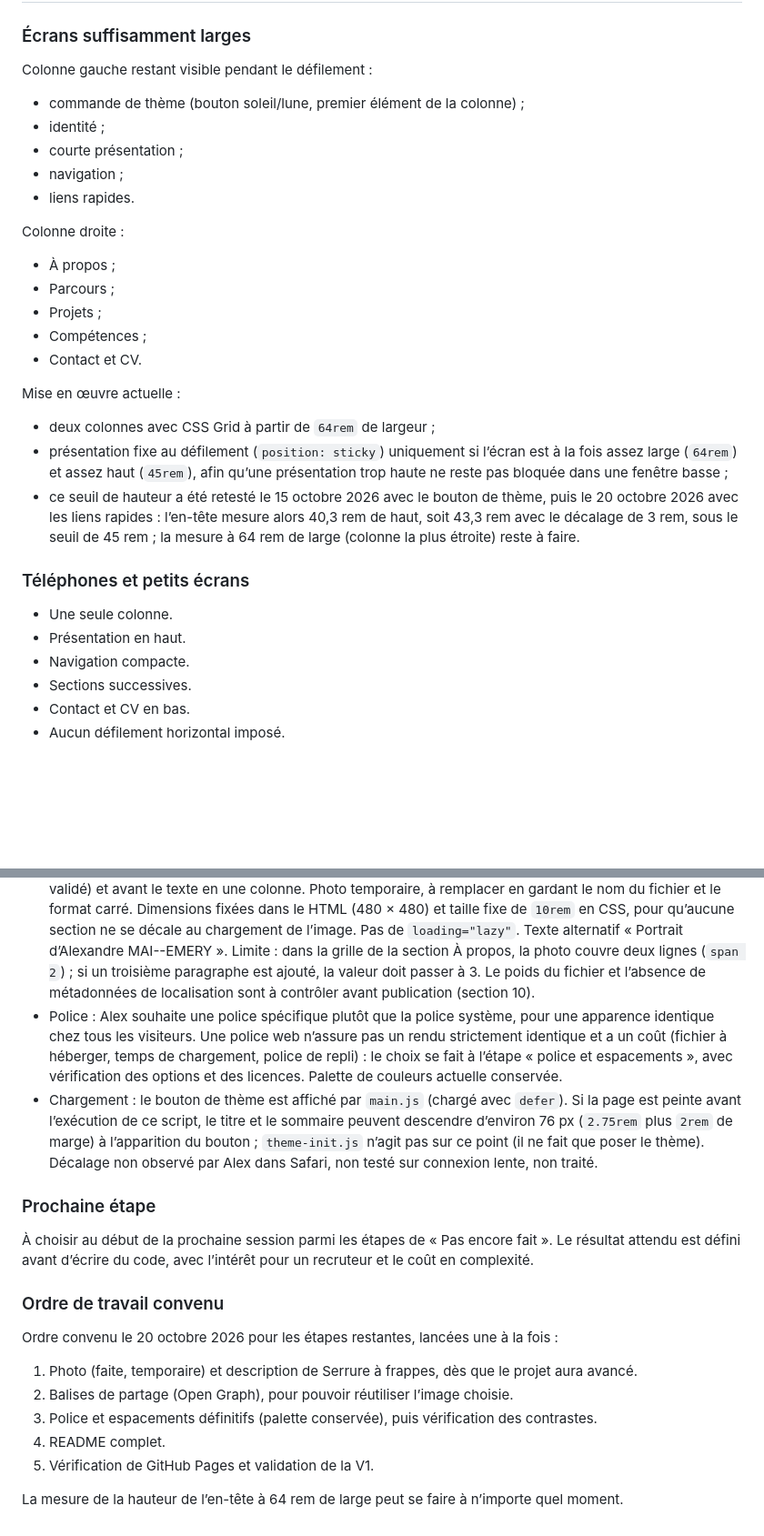
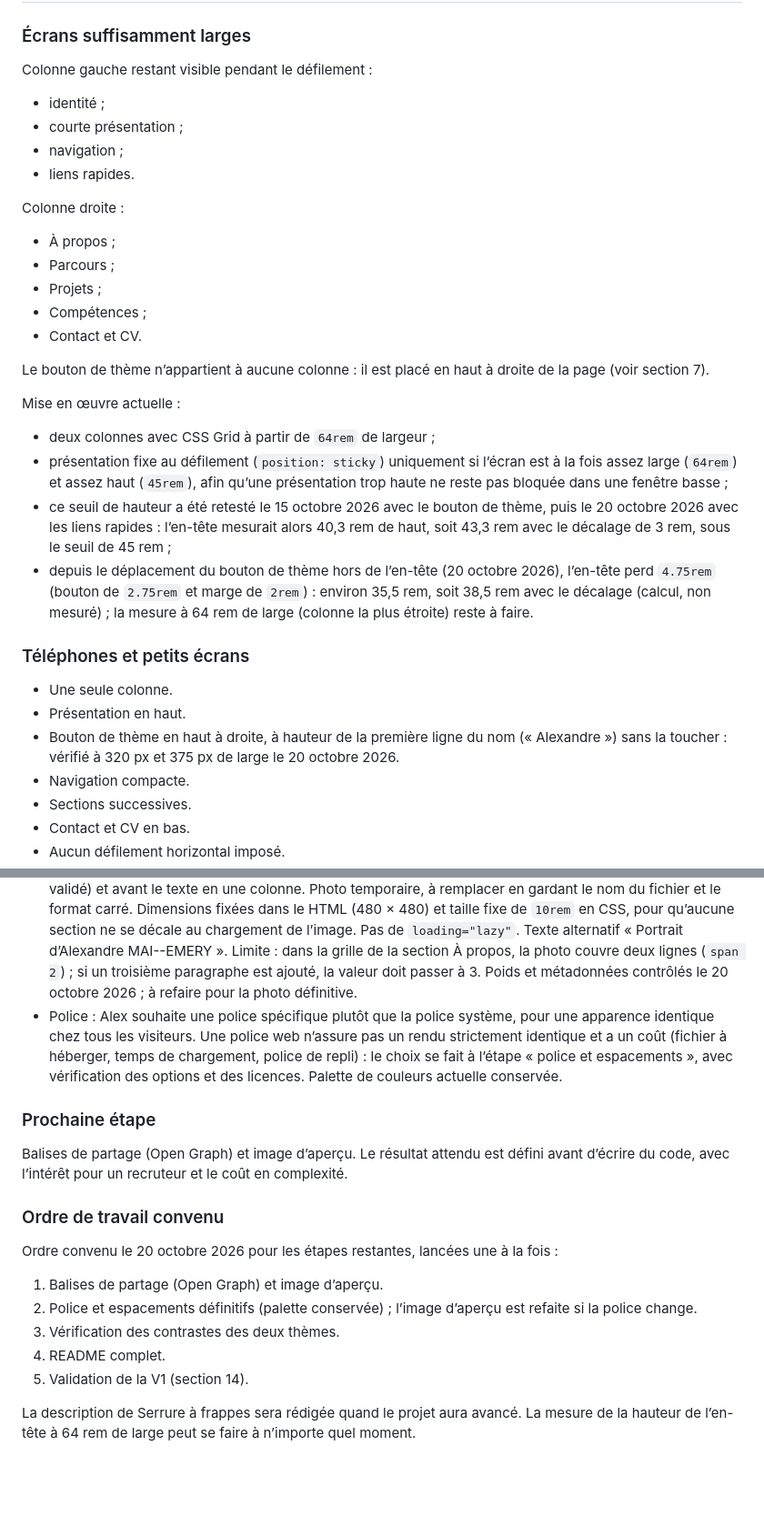
Before and after one commit to alexandremaiemery/alexandremaiemery.github.io, a Markdown page: docs/cahier-des-charges.md, 2 parts joined by grey strips. Shown at 91% size. GitHub-like rendering; blank space fills up the shorter version.

```diff
--- a/docs/cahier-des-charges.md
+++ b/docs/cahier-des-charges.md
@@ -211,7 +215,6 @@ Il ne sera pas une copie conforme de ces références.
 
 Colonne gauche restant visible pendant le défilement :
 
-- commande de thème (bouton soleil/lune, premier élément de la colonne) ;
 - identité ;
 - courte présentation ;
 - navigation ;
@@ -225,6 +228,9 @@ Colonne droite :
 - Compétences ;
 - Contact et CV.
 
+Le bouton de thème n’appartient à aucune colonne : il est placé en haut à
+droite de la page (voir section 7).
+
 Mise en œuvre actuelle :
 
 - deux colonnes avec CSS Grid à partir de `64rem` de largeur ;
@@ -234,14 +240,21 @@ Mise en œuvre actuelle :
   fenêtre basse ;
 - ce seuil de hauteur a été retesté le 15 octobre 2026 avec le bouton de
   thème, puis le 20 octobre 2026 avec les liens rapides : l’en-tête
-  mesure alors 40,3 rem de haut, soit 43,3 rem avec le décalage de
-  3 rem, sous le seuil de 45 rem ; la mesure à 64 rem de large (colonne
-  la plus étroite) reste à faire.
+  mesurait alors 40,3 rem de haut, soit 43,3 rem avec le décalage de
+  3 rem, sous le seuil de 45 rem ;
+- depuis le déplacement du bouton de thème hors de l’en-tête
+  (20 octobre 2026), l’en-tête perd `4.75rem` (bouton de `2.75rem` et
+  marge de `2rem`) : environ 35,5 rem, soit 38,5 rem avec le décalage
+  (calcul, non mesuré) ; la mesure à 64 rem de large (colonne la plus
+  étroite) reste à faire.
 
 ### Téléphones et petits écrans
 
 - Une seule colonne.
 - Présentation en haut.
+- Bouton de thème en haut à droite, à hauteur de la première ligne du nom
+  (« Alexandre ») sans la toucher : vérifié à 320 px et 375 px de large le
+  20 octobre 2026.
 - Navigation compacte.
 - Sections successives.
 - Contact et CV en bas.
@@ -957,40 +1012,33 @@ Elles reprennent mes règles générales de travail.
   l’image. Pas de `loading="lazy"`. Texte alternatif « Portrait d’Alexandre
   MAI--EMERY ». Limite : dans la grille de la section À propos, la photo
   couvre deux lignes (`span 2`) ; si un troisième paragraphe est ajouté, la
-  valeur doit passer à 3. Le poids du fichier et l’absence de métadonnées
-  de localisation sont à contrôler avant publication (section 10).
+  valeur doit passer à 3. Poids et métadonnées contrôlés le 20 octobre
+  2026 ; à refaire pour la photo définitive.
 - Police : Alex souhaite une police spécifique plutôt que la police système,
   pour une apparence identique chez tous les visiteurs. Une police web
   n’assure pas un rendu strictement identique et a un coût (fichier à
   héberger, temps de chargement, police de repli) : le choix se fait à
   l’étape « police et espacements », avec vérification des options et des
   licences. Palette de couleurs actuelle conservée.
-- Chargement : le bouton de thème est affiché par `main.js` (chargé avec
-  `defer`). Si la page est peinte avant l’exécution de ce script, le titre
-  et le sommaire peuvent descendre d’environ 76 px (`2.75rem` plus `2rem`
-  de marge) à l’apparition du bouton ; `theme-init.js` n’agit pas sur ce
-  point (il ne fait que poser le thème). Décalage non observé par Alex
-  dans Safari, non testé sur connexion lente, non traité.
 
 ### Prochaine étape
 
-À choisir au début de la prochaine session parmi les étapes de « Pas
-encore fait ». Le résultat attendu est défini avant d’écrire du code, avec
-l’intérêt pour un recruteur et le coût en complexité.
+Balises de partage (Open Graph) et image d’aperçu. Le résultat attendu
+est défini avant d’écrire du code, avec l’intérêt pour un recruteur et le
+coût en complexité.
 
 ### Ordre de travail convenu
 
 Ordre convenu le 20 octobre 2026 pour les étapes restantes, lancées une à
 la fois :
 
-1. Photo (faite, temporaire) et description de Serrure à frappes, dès que
-   le projet aura avancé.
-2. Balises de partage (Open Graph), pour pouvoir réutiliser l’image
-   choisie.
-3. Police et espacements définitifs (palette conservée), puis vérification
-   des contrastes.
+1. Balises de partage (Open Graph) et image d’aperçu.
+2. Police et espacements définitifs (palette conservée) ; l’image
+   d’aperçu est refaite si la police change.
+3. Vérification des contrastes des deux thèmes.
 4. README complet.
-5. Vérification de GitHub Pages et validation de la V1.
+5. Validation de la V1 (section 14).
 
-La mesure de la hauteur de l’en-tête à 64 rem de large peut se faire à
-n’importe quel moment.
+La description de Serrure à frappes sera rédigée quand le projet aura
+avancé. La mesure de la hauteur de l’en-tête à 64 rem de large peut se
+faire à n’importe quel moment.
```
Also changed, not shown: other parts of docs/cahier-des-charges.md (+74 -28 lines).
